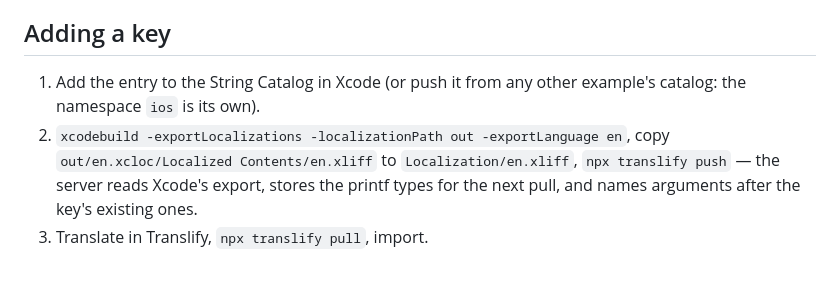
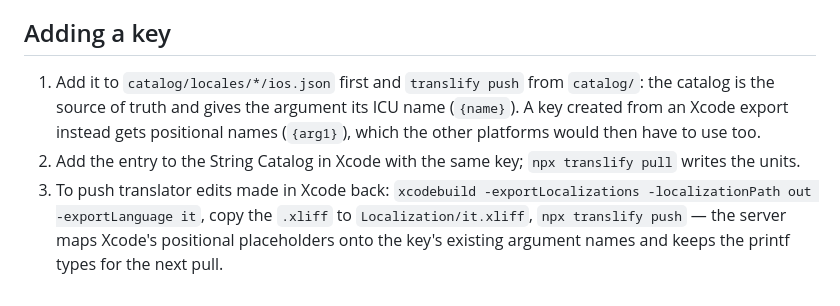
Before and after one commit to chesterbrains/translify-examples, a Markdown page: examples/ios-xcstrings/README.md, the part around the change. Rendered like a GitHub page.

Commit message:
docs(ios): seed keys from the catalog first; Xcode exports map onto existing names

```diff
--- a/examples/ios-xcstrings/README.md
+++ b/examples/ios-xcstrings/README.md
@@ -49,6 +49,6 @@ The weekly `drift` job runs `translify status` on this folder like on the others
 
 ## Adding a key
 
-1. Add the entry to the String Catalog in Xcode (or push it from any other example's catalog: the namespace `ios` is its own).
-2. `xcodebuild -exportLocalizations -localizationPath out -exportLanguage en`, copy `out/en.xcloc/Localized Contents/en.xliff` to `Localization/en.xliff`, `npx translify push` — the server reads Xcode's export, stores the printf types for the next pull, and names arguments after the key's existing ones.
-3. Translate in Translify, `npx translify pull`, import.
+1. Add it to `catalog/locales/*/ios.json` first and `translify push` from `catalog/`: the catalog is the source of truth and gives the argument its ICU name (`{name}`). A key created from an Xcode export instead gets positional names (`{arg1}`), which the other platforms would then have to use too.
+2. Add the entry to the String Catalog in Xcode with the same key; `npx translify pull` writes the units.
+3. To push translator edits made in Xcode back: `xcodebuild -exportLocalizations -localizationPath out -exportLanguage it`, copy the `.xliff` to `Localization/it.xliff`, `npx translify push` — the server maps Xcode's positional placeholders onto the key's existing argument names and keeps the printf types for the next pull.
```
